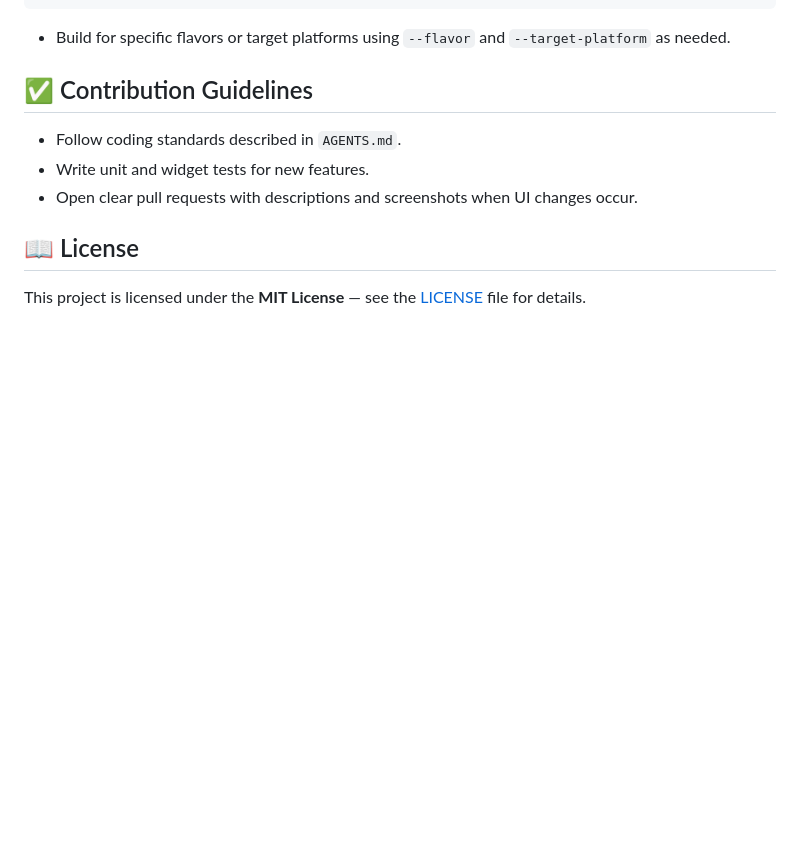
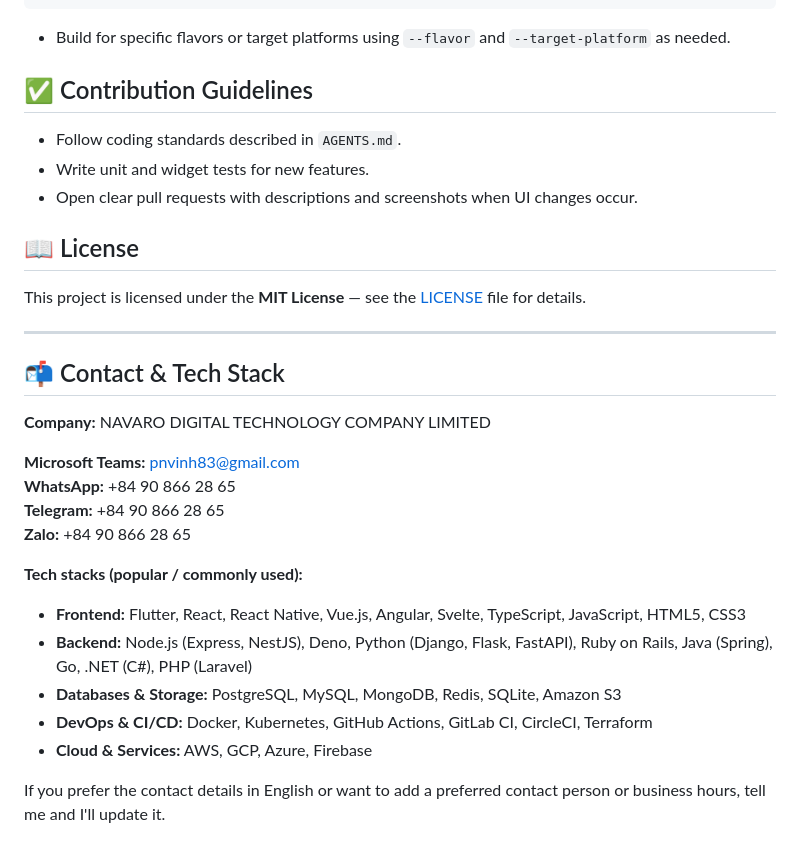
Before and after one commit to az-coder-123/jsonlens, a Markdown page: README.md, the part around the change. Drawn GitHub-style; blank space fills up the shorter version.

Commit message:
feat: add contact information and tech stack details to README

```diff
--- a/README.md
+++ b/README.md
@@ -264,3 +264,24 @@ flutter run --profile
 
 ## 📖 License
 This project is licensed under the **MIT License** — see the [LICENSE](./LICENSE) file for details.
+
+---
+
+## 📬 Contact & Tech Stack
+
+**Company:** NAVARO DIGITAL TECHNOLOGY COMPANY LIMITED
+
+**Microsoft Teams:** pnvinh83@gmail.com
+**WhatsApp:** +84 90 866 28 65
+**Telegram:** +84 90 866 28 65
+**Zalo:** +84 90 866 28 65
+
+**Tech stacks (popular / commonly used):**
+
+- **Frontend:** Flutter, React, React Native, Vue.js, Angular, Svelte, TypeScript, JavaScript, HTML5, CSS3
+- **Backend:** Node.js (Express, NestJS), Deno, Python (Django, Flask, FastAPI), Ruby on Rails, Java (Spring), Go, .NET (C#), PHP (Laravel)
+- **Databases & Storage:** PostgreSQL, MySQL, MongoDB, Redis, SQLite, Amazon S3
+- **DevOps & CI/CD:** Docker, Kubernetes, GitHub Actions, GitLab CI, CircleCI, Terraform
+- **Cloud & Services:** AWS, GCP, Azure, Firebase
+
+If you prefer the contact details in English or want to add a preferred contact person or business hours, tell me and I'll update it.
```
